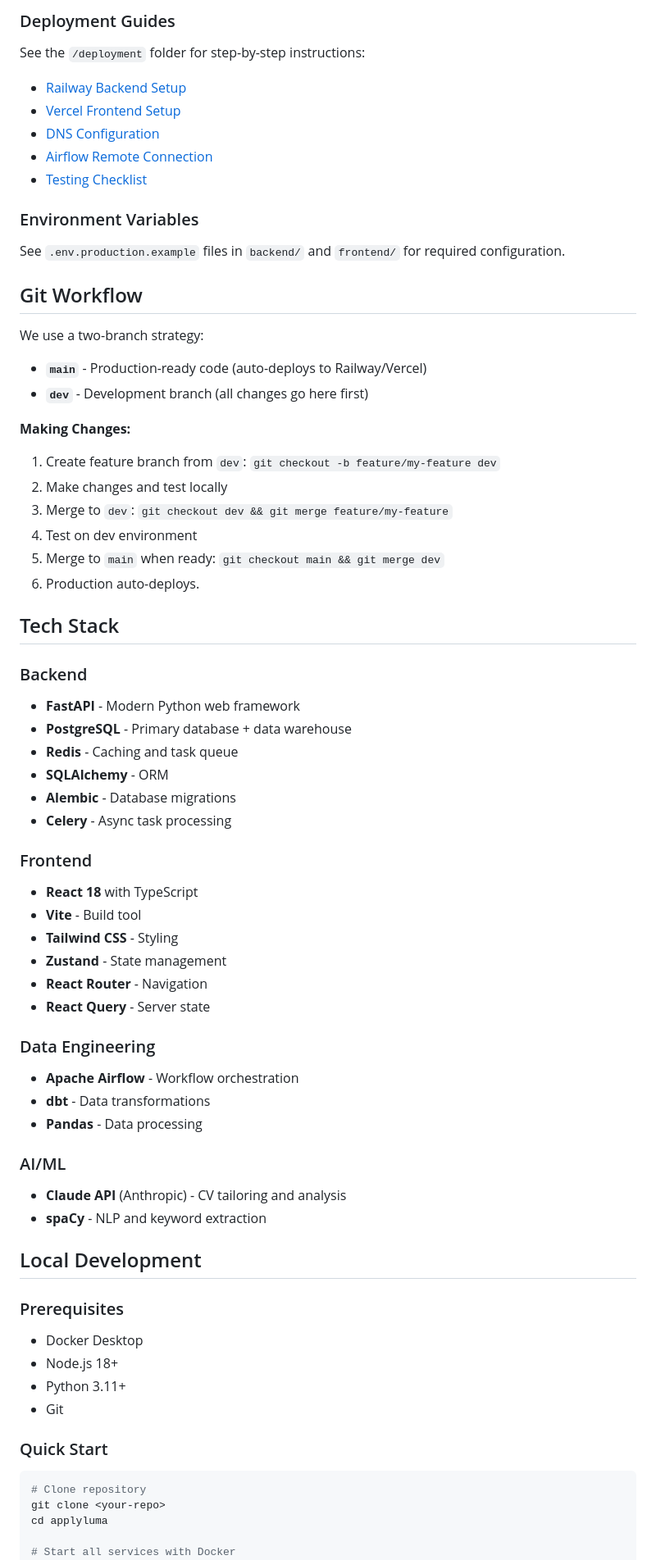
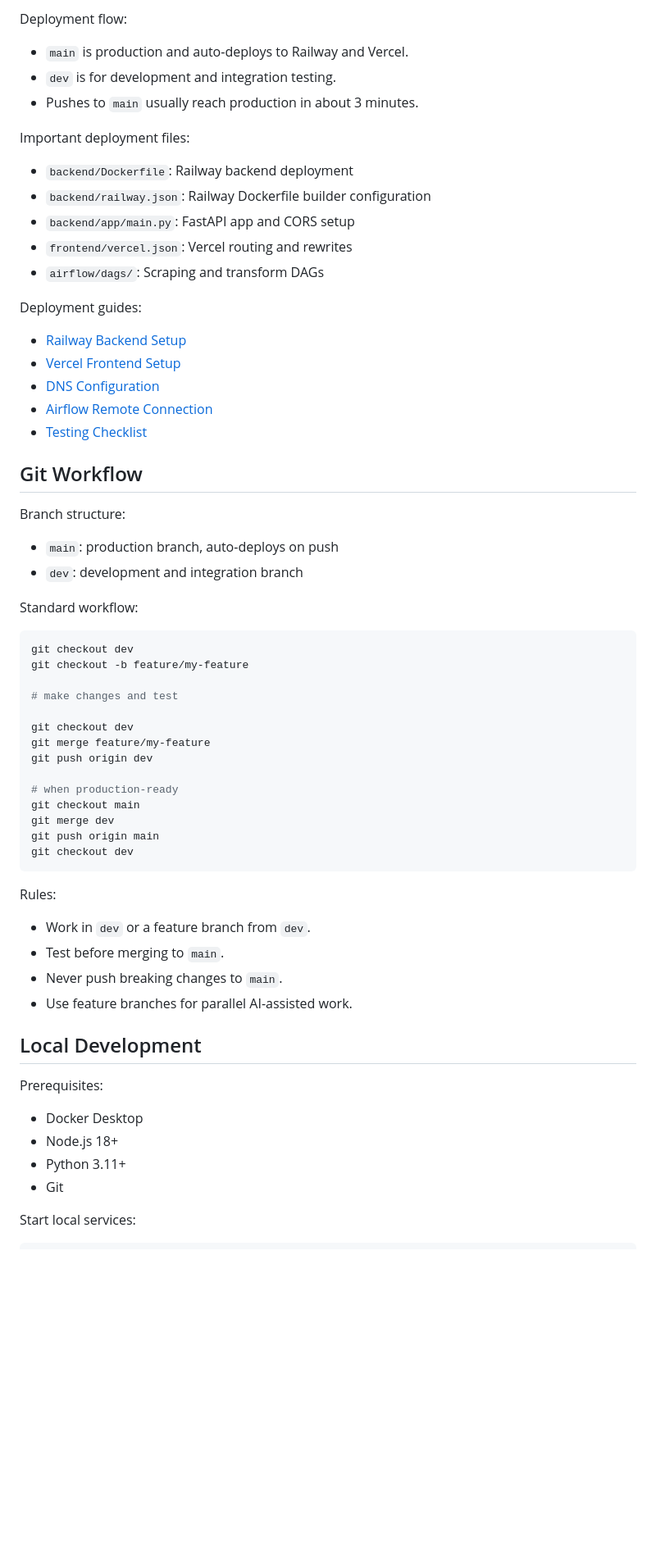
Before and after one commit to Sam-Razavi/applyluma, a Markdown page: README.md, the part around one of its changes. Shown at 82% size. GitHub-like rendering; blank space fills up the shorter version.

Commit message:
docs: update README for Phase 8 completion

````diff
--- a/README.md
+++ b/README.md
@@ -25,70 +64,61 @@ ApplyLuma helps job seekers optimize their applications through:
 
-### Deployment Guides
-See the `/deployment` folder for step-by-step instructions:
+Deployment flow:
+- `main` is production and auto-deploys to Railway and Vercel.
+- `dev` is for development and integration testing.
+- Pushes to `main` usually reach production in about 3 minutes.
+
+Important deployment files:
+- `backend/Dockerfile`: Railway backend deployment
+- `backend/railway.json`: Railway Dockerfile builder configuration
+- `backend/app/main.py`: FastAPI app and CORS setup
+- `frontend/vercel.json`: Vercel routing and rewrites
+- `airflow/dags/`: Scraping and transform DAGs
+
+Deployment guides:
 - [Railway Backend Setup](deployment/RAILWAY_SETUP.md)
 - [Vercel Frontend Setup](deployment/VERCEL_SETUP.md)
 - [DNS Configuration](deployment/DNS_SETUP.md)
 - [Airflow Remote Connection](deployment/AIRFLOW_REMOTE.md)
 - [Testing Checklist](deployment/TESTING_CHECKLIST.md)
 
-### Environment Variables
-See `.env.production.example` files in `backend/` and `frontend/` for required configuration.
-
 ## Git Workflow
 
-We use a two-branch strategy:
-- **`main`** - Production-ready code (auto-deploys to Railway/Vercel)
-- **`dev`** - Development branch (all changes go here first)
+Branch structure:
+- `main`: production branch, auto-deploys on push
+- `dev`: development and integration branch
 
-**Making Changes:**
-1. Create feature branch from `dev`: `git checkout -b feature/my-feature dev`
-2. Make changes and test locally
-3. Merge to `dev`: `git checkout dev && git merge feature/my-feature`
-4. Test on dev environment
-5. Merge to `main` when ready: `git checkout main && git merge dev`
-6. Production auto-deploys.
+Standard workflow:
+```bash
+git checkout dev
+git checkout -b feature/my-feature
 
-## Tech Stack
+# make changes and test
 
-### Backend
-- **FastAPI** - Modern Python web framework
-- **PostgreSQL** - Primary database + data warehouse
-- **Redis** - Caching and task queue
-- **SQLAlchemy** - ORM
-- **Alembic** - Database migrations
-- **Celery** - Async task processing
+git checkout dev
+git merge feature/my-feature
+git push origin dev
 
-### Frontend
-- **React 18** with TypeScript
-- **Vite** - Build tool
-- **Tailwind CSS** - Styling
-- **Zustand** - State management
-- **React Router** - Navigation
-- **React Query** - Server state
+# when production-ready
+git checkout main
+git merge dev
+git push origin main
+git checkout dev
+```
 
-### Data Engineering
-- **Apache Airflow** - Workflow orchestration
-- **dbt** - Data transformations
-- **Pandas** - Data processing
-
-### AI/ML
-- **Claude API** (Anthropic) - CV tailoring and analysis
-- **spaCy** - NLP and keyword extraction
+Rules:
+- Work in `dev` or a feature branch from `dev`.
+- Test before merging to `main`.
+- Never push breaking changes to `main`.
+- Use feature branches for parallel AI-assisted work.
 
 ## Local Development
 
-### Prerequisites
+Prerequisites:
 - Docker Desktop
 - Node.js 18+
 - Python 3.11+
 - Git
 
-### Quick Start
-
+Start local services:
 ```bash
-# Clone repository
-git clone <your-repo>
-cd applyluma
-
-# Start all services with Docker
 docker-compose up
````
Also changed, not shown: other parts of README.md (+125 -97 lines).
